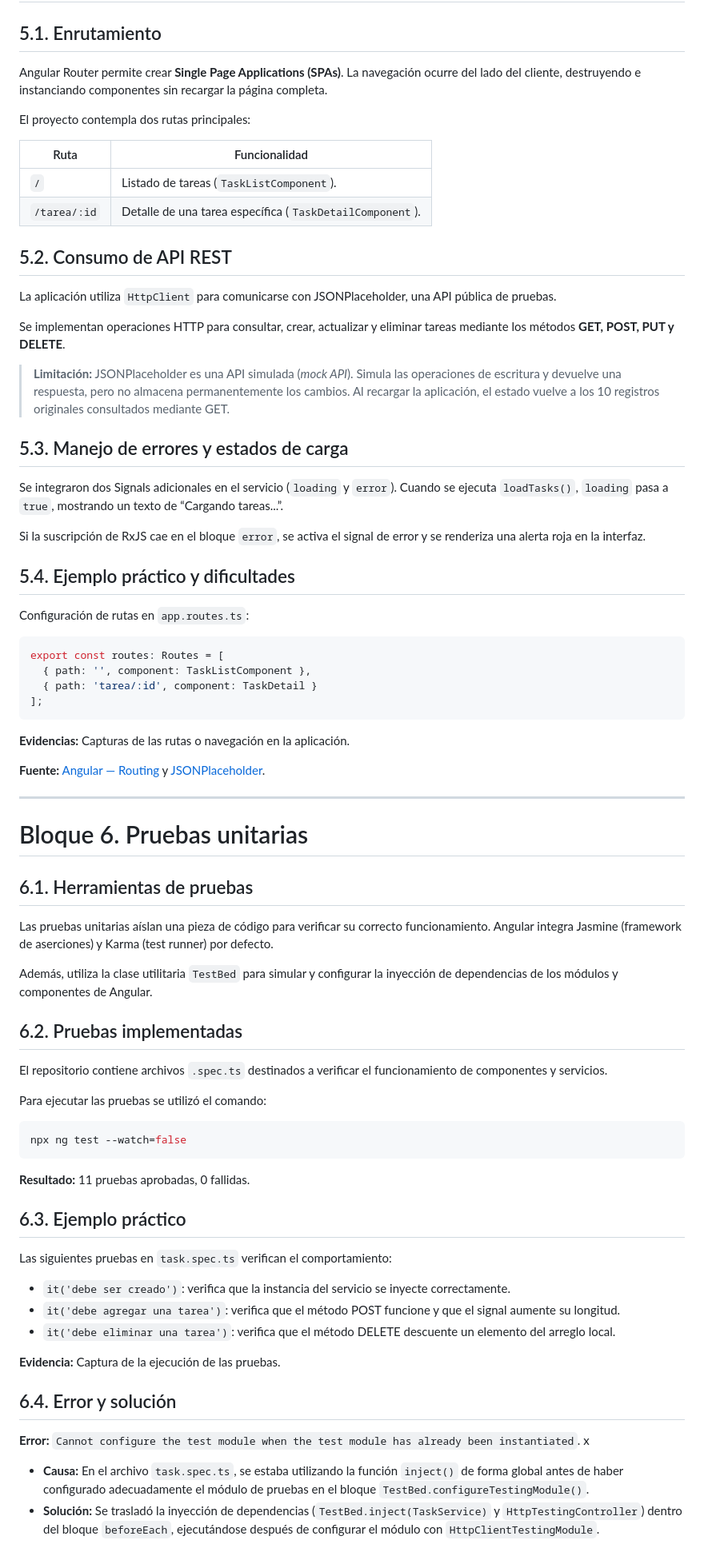
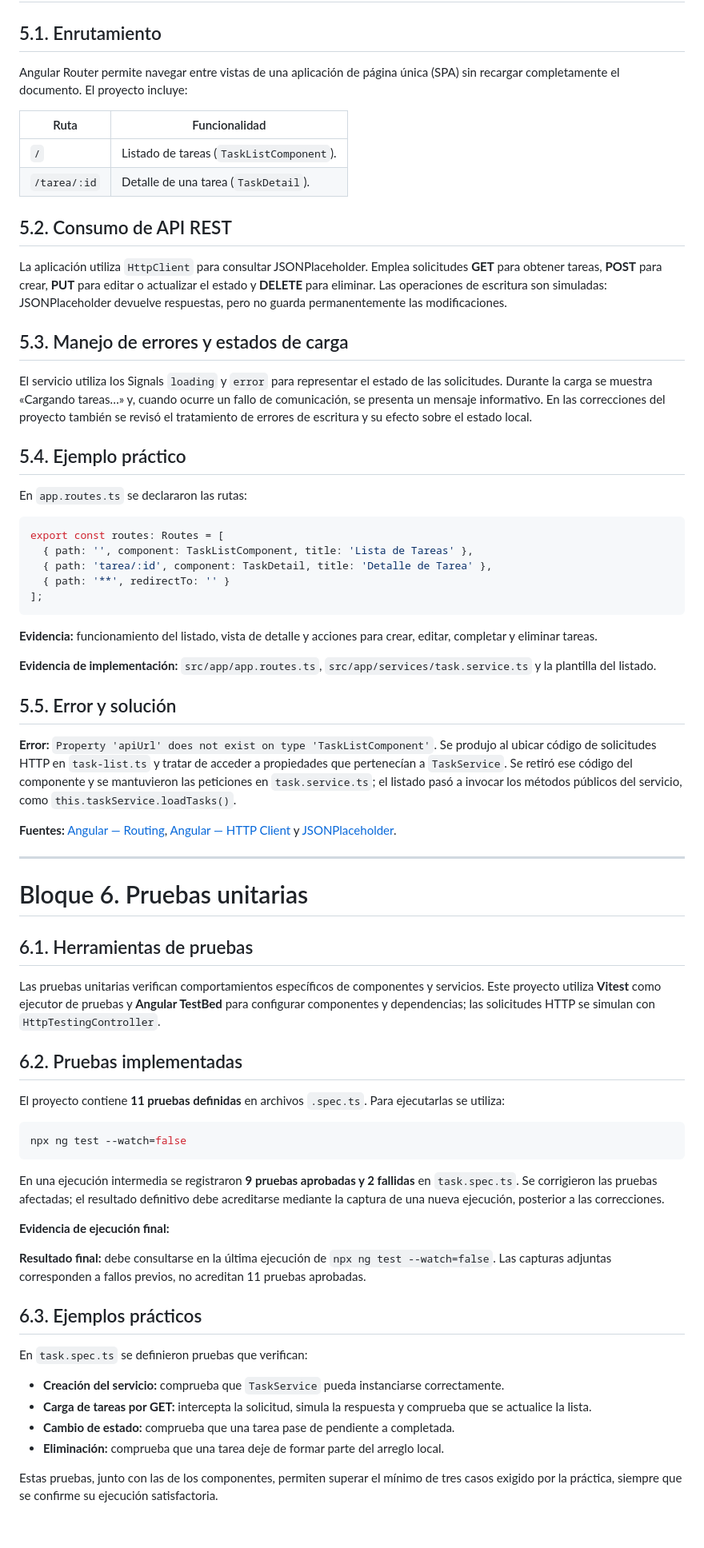
Before and after one commit to MHFERNANDO/gestor-tareas-angular, a Markdown page: README.md, the part around one of its changes. Shown at 80% size. Rendered like a GitHub page; blank space fills up the shorter version.

````diff
--- a/README.md
+++ b/README.md
@@ -249,43 +244,42 @@ tareasFiltradas = computed(() => {
 
 ## 5.1. Enrutamiento
 
-Angular Router permite crear **Single Page Applications (SPAs)**. La navegación ocurre del lado del cliente, destruyendo e instanciando componentes sin recargar la página completa.
-
-El proyecto contempla dos rutas principales:
+Angular Router permite navegar entre vistas de una aplicación de página única (SPA) sin recargar completamente el documento. El proyecto incluye:
 
 | Ruta | Funcionalidad |
 |---|---|
 | `/` | Listado de tareas (`TaskListComponent`). |
-| `/tarea/:id` | Detalle de una tarea específica (`TaskDetailComponent`). |
+| `/tarea/:id` | Detalle de una tarea (`TaskDetail`). |
 
 ## 5.2. Consumo de API REST
 
-La aplicación utiliza `HttpClient` para comunicarse con JSONPlaceholder, una API pública de pruebas.
-
-Se implementan operaciones HTTP para consultar, crear, actualizar y eliminar tareas mediante los métodos **GET, POST, PUT y DELETE**.
-
-> **Limitación:** JSONPlaceholder es una API simulada (*mock API*). Simula las operaciones de escritura y devuelve una respuesta, pero no almacena permanentemente los cambios. Al recargar la aplicación, el estado vuelve a los 10 registros originales consultados mediante GET.
+La aplicación utiliza `HttpClient` para consultar JSONPlaceholder. Emplea solicitudes **GET** para obtener tareas, **POST** para crear, **PUT** para editar o actualizar el estado y **DELETE** para eliminar. Las operaciones de escritura son simuladas: JSONPlaceholder devuelve respuestas, pero no guarda permanentemente las modificaciones.
 
 ## 5.3. Manejo de errores y estados de carga
 
-Se integraron dos Signals adicionales en el servicio (`loading` y `error`). Cuando se ejecuta `loadTasks()`, `loading` pasa a `true`, mostrando un texto de “Cargando tareas...”.
+El servicio utiliza los Signals `loading` y `error` para representar el estado de las solicitudes. Durante la carga se muestra «Cargando tareas…» y, cuando ocurre un fallo de comunicación, se presenta un mensaje informativo. En las correcciones del proyecto también se revisó el tratamiento de errores de escritura y su efecto sobre el estado local.
 
-Si la suscripción de RxJS cae en el bloque `error`, se activa el signal de error y se renderiza una alerta roja en la interfaz.
+## 5.4. Ejemplo práctico
 
-## 5.4. Ejemplo práctico y dificultades
-
-Configuración de rutas en `app.routes.ts`:
+En `app.routes.ts` se declararon las rutas:
 
 ```typescript
 export const routes: Routes = [
-  { path: '', component: TaskListComponent },
-  { path: 'tarea/:id', component: TaskDetail }
+  { path: '', component: TaskListComponent, title: 'Lista de Tareas' },
+  { path: 'tarea/:id', component: TaskDetail, title: 'Detalle de Tarea' },
+  { path: '**', redirectTo: '' }
 ];
 ```
 
-**Evidencias:** Capturas de las rutas o navegación en la aplicación.
+**Evidencia:** funcionamiento del listado, vista de detalle y acciones para crear, editar, completar y eliminar tareas.
 
-**Fuente:** [Angular — Routing](https://angular.dev/guide/routing) y [JSONPlaceholder](https://jsonplaceholder.typicode.com/).
+**Evidencia de implementación:** `src/app/app.routes.ts`, `src/app/services/task.service.ts` y la plantilla del listado.
+
+## 5.5. Error y solución
+
+**Error:** `Property 'apiUrl' does not exist on type 'TaskListComponent'`. Se produjo al ubicar código de solicitudes HTTP en `task-list.ts` y tratar de acceder a propiedades que pertenecían a `TaskService`. Se retiró ese código del componente y se mantuvieron las peticiones en `task.service.ts`; el listado pasó a invocar los métodos públicos del servicio, como `this.taskService.loadTasks()`.
+
+**Fuentes:** [Angular — Routing](https://angular.dev/guide/routing), [Angular — HTTP Client](https://angular.dev/guide/http) y [JSONPlaceholder](https://jsonplaceholder.typicode.com/).
 
 ---
 
@@ -293,36 +287,30 @@ export const routes: Routes = [
 
 ## 6.1. Herramientas de pruebas
 
-Las pruebas unitarias aíslan una pieza de código para verificar su correcto funcionamiento. Angular integra Jasmine (framework de aserciones) y Karma (test runner) por defecto.
-
-Además, utiliza la clase utilitaria `TestBed` para simular y configurar la inyección de dependencias de los módulos y componentes de Angular.
+Las pruebas unitarias verifican comportamientos específicos de componentes y servicios. Este proyecto utiliza **Vitest** como ejecutor de pruebas y **Angular TestBed** para configurar componentes y dependencias; las solicitudes HTTP se simulan con `HttpTestingController`.
 
 ## 6.2. Pruebas implementadas
 
-El repositorio contiene archivos `.spec.ts` destinados a verificar el funcionamiento de componentes y servicios.
-
-Para ejecutar las pruebas se utilizó el comando:
+El proyecto contiene **11 pruebas definidas** en archivos `.spec.ts`. Para ejecutarlas se utiliza:
 
 ```bash
 npx ng test --watch=false
 ```
 
-**Resultado:** 11 pruebas aprobadas, 0 fallidas.
+En una ejecución intermedia se registraron **9 pruebas aprobadas y 2 fallidas** en `task.spec.ts`. Se corrigieron las pruebas afectadas; el resultado definitivo debe acreditarse mediante la captura de una nueva ejecución, posterior a las correcciones.
 
-## 6.3. Ejemplo práctico
+**Evidencia de ejecución final:**
 
-Las siguientes pruebas en `task.spec.ts` verifican el comportamiento:
+**Resultado final:** debe consultarse en la última ejecución de `npx ng test --watch=false`. Las capturas adjuntas corresponden a fallos previos, no acreditan 11 pruebas aprobadas.
 
-- `it('debe ser creado')`: verifica que la instancia del servicio se inyecte correctamente.
-- `it('debe agregar una tarea')`: verifica que el método POST funcione y que el signal aumente su longitud.
-- `it('debe eliminar una tarea')`: verifica que el método DELETE descuente un elemento del arreglo local.
+## 6.3. Ejemplos prácticos
 
-**Evidencia:** Captura de la ejecución de las pruebas.
+En `task.spec.ts` se definieron pruebas que verifican:
 
-## 6.4. Error y solución
+- **Creación del servicio:** comprueba que `TaskService` pueda instanciarse correctamente.
+- **Carga de tareas por GET:** intercepta la solicitud, simula la respuesta y comprueba que se actualice la lista.
+- **Cambio de estado:** comprueba que una tarea pase de pendiente a completada.
+- **Eliminación:** comprueba que una tarea deje de formar parte del arreglo local.
 
-**Error:** `Cannot configure the test module when the test module has already been instantiated`.
-x
-- **Causa:** En el archivo `task.spec.ts`, se estaba utilizando la función `inject()` de forma global antes de haber configurado adecuadamente el módulo de pruebas en el bloque `TestBed.configureTestingModule()`.
-- **Solución:** Se trasladó la inyección de dependencias (`TestBed.inject(TaskService)` y `HttpTestingController`) dentro del bloque `beforeEach`, ejecutándose después de configurar el módulo con `HttpClientTestingModule`.
+Estas pruebas, junto con las de los componentes, permiten superar el mínimo de tres casos exigido por la práctica, siempre que se confirme su ejecución satisfactoria.
 
````
Also changed, not shown: other parts of README.md (+182 -165 lines), images/Captura de pantalla 2026-11-07 234523.png (added), images/Captura de pantalla 2026-11-08 114937.png (added), images/Captura de pantalla 2026-11-08 115018.png (added), 1 other file.
